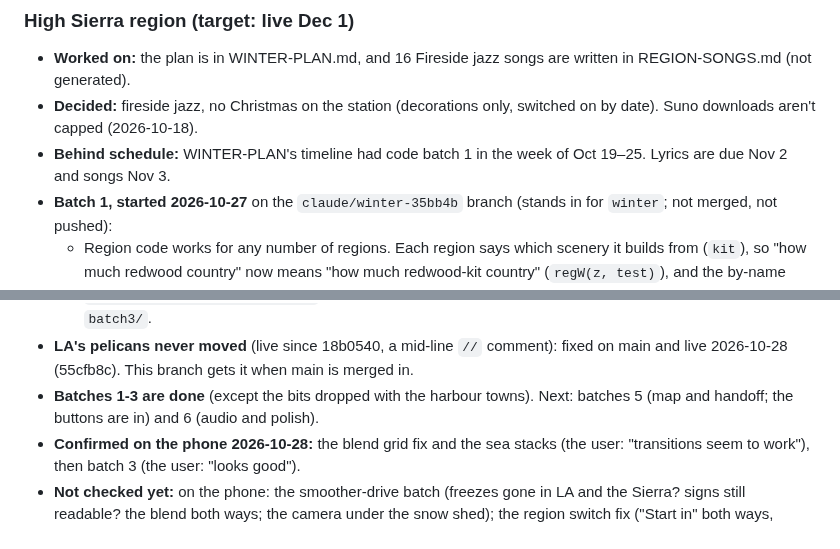
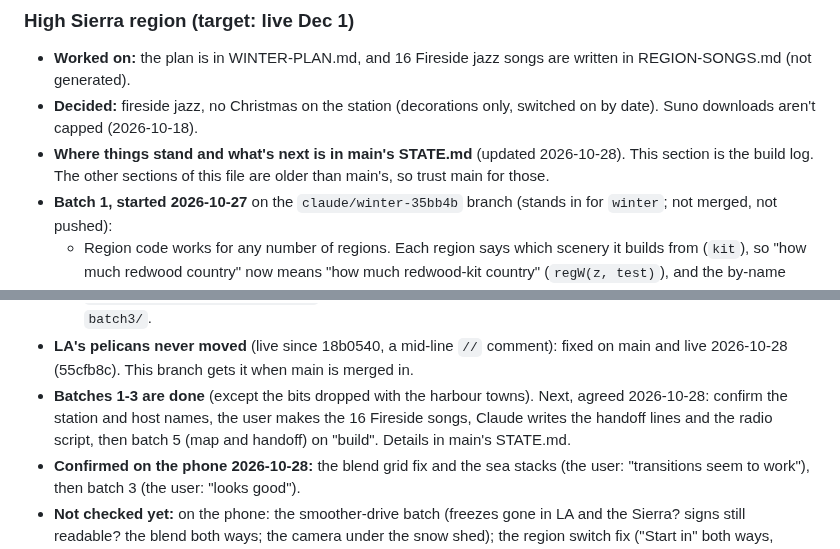
Before and after one commit to gghui-plans/long-way-home, a Markdown page: production/STATE.md, 2 parts joined by grey strips. Drawn GitHub-style.

```diff
--- a/production/STATE.md
+++ b/production/STATE.md
@@ -43,7 +43,7 @@ Last updated: 2026-10-28
 
 - **Worked on:** the plan is in WINTER-PLAN.md, and 16 Fireside jazz songs are written in REGION-SONGS.md (not generated).
 - **Decided:** fireside jazz, no Christmas on the station (decorations only, switched on by date). Suno downloads aren't capped (2026-10-18).
-- **Behind schedule:** WINTER-PLAN's timeline had code batch 1 in the week of Oct 19–25. Lyrics are due Nov 2 and songs Nov 3.
+- **Where things stand and what's next is in main's STATE.md** (updated 2026-10-28). This section is the build log. The other sections of this file are older than main's, so trust main for those.
 - **Batch 1, started 2026-10-27** on the `claude/winter-35bb4b` branch (stands in for `winter`; not merged, not pushed):
   - Region code works for any number of regions. Each region says which scenery it builds from (`kit`), so "how much redwood country" now means "how much redwood-kit country" (`regW(z, test)`), and the by-name checks became region fields (`quiet` words for radio-off, `tagline`, postcard colours `pc`).
   - Third region `sierra` (High Sierra, CA-89), with `#sierra` in the address. Stand-ins until batch 2: the Redwood Coast's scenery and the Coffee Cabin on the radio, a colder sky with pink alpenglow, the village and street names from the plan.
@@ -140,7 +140,7 @@ Last updated: 2026-10-28
   - **Doesn't look good yet:** the frozen waterfall is a thin bright pillar from the chase cam (seen edge-on until beside it); the snowmobile tracks fade over the slope's brown bands; a few flakes under the snow shed's ends; deer small with thin legs; the wet road goes dark navy in snow.
   - Test tools (not committed): `production/raw/wt/hb3.html` (harness plus `__ev()`), `production/raw/wt/pre-b3.html` (code before batch 3); bench and trip scripts in the session scratchpad `batch3/`.
 - **LA's pelicans never moved** (live since 18b0540, a mid-line `//` comment): fixed on main and live 2026-10-28 (55cfb8c). This branch gets it when main is merged in.
-- **Batches 1-3 are done** (except the bits dropped with the harbour towns). Next: batches 5 (map and handoff; the buttons are in) and 6 (audio and polish).
+- **Batches 1-3 are done** (except the bits dropped with the harbour towns). Next, agreed 2026-10-28: confirm the station and host names, the user makes the 16 Fireside songs, Claude writes the handoff lines and the radio script, then batch 5 (map and handoff) on "build". Details in main's STATE.md.
 - **Confirmed on the phone 2026-10-28:** the blend grid fix and the sea stacks (the user: "transitions seem to work"), then batch 3 (the user: "looks good").
 - **Not checked yet:** on the phone: the smoother-drive batch (freezes gone in LA and the Sierra? signs still readable? the blend both ways; the camera under the snow shed); the region switch fix ("Start in" both ways, Redwoods to Sierra by "Drive to"); c5586ba (frame rate with the 60 cloud banks; is the static gone?) and the villages batch (frame rate with the ski hill, the gondola and skaters; the signs' words); the Redwood Coast to Sierra road trip since the villages. Before that: the phone again after the feedback build (the static gone? frame rate with the denser forest below and the cloud banks; the shorter sign), the camera rise in motion (how it feels on the bends), the cloud banks in motion, the Redwood Coast → Sierra handover. Checked on the phone 2026-10-27 before that build: smooth.
 - **Phone preview:** the "winter-phone" preview serves this worktree to the wifi on port 8768 (http://192.168.2.13:8768/#sierra). The launch.json entry is only in this worktree, not committed.
```
Also changed, not shown: production/WINTER-PLAN.md (+17 -12 lines).
